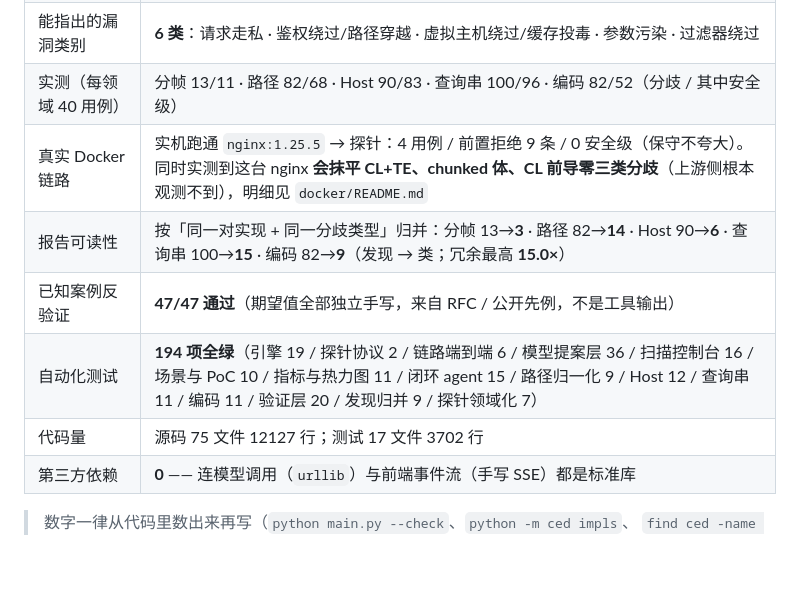
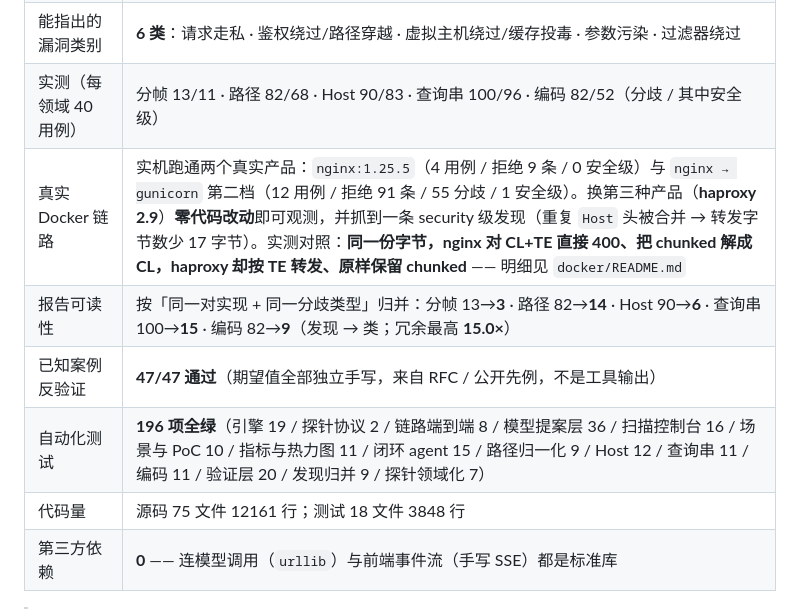
Before and after one commit to weekendsunday/CED----, a Markdown page: README.md, the part around the change. GitHub-like rendering; blank space fills up the shorter version.

```diff
--- a/README.md
+++ b/README.md
@@ -70,11 +70,11 @@ python -m ced scan --mode axis --limit 60 --out report.md --db ced.db
 | 参照实现 / 定向对照 | 9+12+9+11+10 = **51 个参照实现**，8+11+8+10+10 = **47 对定向对照** |
 | 能指出的漏洞类别 | **6 类**：请求走私 · 鉴权绕过/路径穿越 · 虚拟主机绕过/缓存投毒 · 参数污染 · 过滤器绕过 |
 | 实测（每领域 40 用例） | 分帧 13/11 · 路径 82/68 · Host 90/83 · 查询串 100/96 · 编码 82/52（分歧 / 其中安全级） |
-| 真实 Docker 链路 | 实机跑通 `nginx:1.25.5` → 探针：4 用例 / 前置拒绝 9 条 / 0 安全级（保守不夸大）。同时实测到这台 nginx **会抹平 CL+TE、chunked 体、CL 前导零三类分歧**（上游侧根本观测不到），明细见 `docker/README.md` |
+| 真实 Docker 链路 | 实机跑通两个真实产品：`nginx:1.25.5`（4 用例 / 拒绝 9 条 / 0 安全级）与 `nginx → gunicorn` 第二档（12 用例 / 拒绝 91 条 / 55 分歧 / 1 安全级）。换第三种产品（**haproxy 2.9**）**零代码改动**即可观测，并抓到一条 security 级发现（重复 `Host` 头被合并 → 转发字节数少 17 字节）。实测对照：**同一份字节，nginx 对 CL+TE 直接 400、把 chunked 解成 CL，haproxy 却按 TE 转发、原样保留 chunked** —— 明细见 `docker/README.md` |
 | 报告可读性 | 按「同一对实现 + 同一分歧类型」归并：分帧 13→**3** · 路径 82→**14** · Host 90→**6** · 查询串 100→**15** · 编码 82→**9**（发现 → 类；冗余最高 **15.0×**） |
 | 已知案例反验证 | **47/47 通过**（期望值全部独立手写，来自 RFC / 公开先例，不是工具输出） |
-| 自动化测试 | **194 项全绿**（引擎 19 / 探针协议 2 / 链路端到端 6 / 模型提案层 36 / 扫描控制台 16 / 场景与 PoC 10 / 指标与热力图 11 / 闭环 agent 15 / 路径归一化 9 / Host 12 / 查询串 11 / 编码 11 / 验证层 20 / 发现归并 9 / 探针领域化 7） |
-| 代码量 | 源码 75 文件 12127 行；测试 17 文件 3702 行 |
+| 自动化测试 | **196 项全绿**（引擎 19 / 探针协议 2 / 链路端到端 8 / 模型提案层 36 / 扫描控制台 16 / 场景与 PoC 10 / 指标与热力图 11 / 闭环 agent 15 / 路径归一化 9 / Host 12 / 查询串 11 / 编码 11 / 验证层 20 / 发现归并 9 / 探针领域化 7） |
+| 代码量 | 源码 75 文件 12161 行；测试 18 文件 3848 行 |
 | 第三方依赖 | **0** —— 连模型调用（`urllib`）与前端事件流（手写 SSE）都是标准库 |
 
 > 数字一律从代码里数出来再写（`python main.py --check`、`python -m ced impls`、
```
Also changed, not shown: docker/README.md (+73 -2 lines), results/real-gunicorn.md (added, +354 -0 lines).
